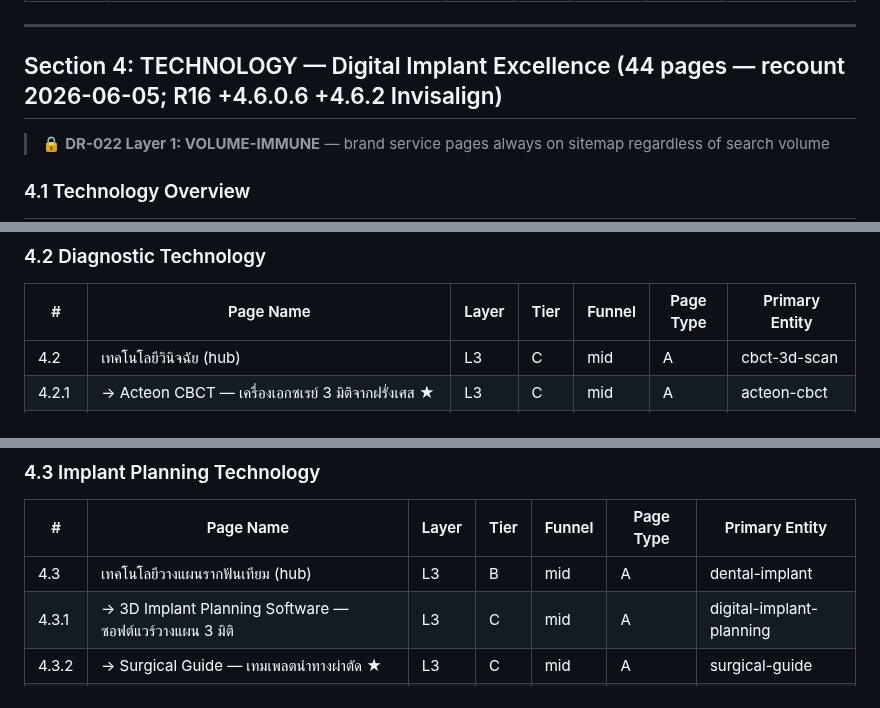
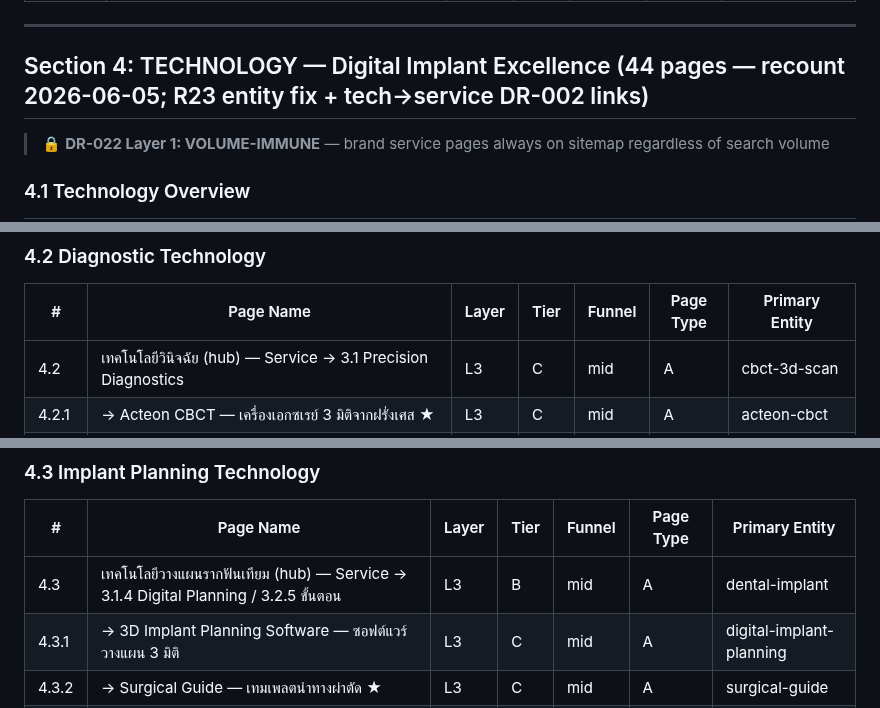
Before and after one commit to the-gifted-digital/eywa-smile-scape, a Markdown page: content-plan/sitemap.md, 3 parts joined by grey strips. GitHub-like rendering.

```diff
--- a/content-plan/sitemap.md
+++ b/content-plan/sitemap.md
@@ -613,7 +614,7 @@
 
 ---
 
-## Section 4: TECHNOLOGY — Digital Implant Excellence (44 pages — recount 2026-06-05; R16 +4.6.0.6 +4.6.2 Invisalign)
+## Section 4: TECHNOLOGY — Digital Implant Excellence (44 pages — recount 2026-06-05; R23 entity fix + tech→service DR-002 links)
 > 🔒 **DR-022 Layer 1: VOLUME-IMMUNE** — brand service pages always on sitemap regardless of search volume
 
 ### 4.1 Technology Overview
@@ -626,7 +627,7 @@
 
 | # | Page Name | Layer | Tier | Funnel | Page Type | Primary Entity |
 |---|-----------|-------|------|-------|-----------|----------------|
-| 4.2 | เทคโนโลยีวินิจฉัย (hub) | L3 | C | mid | A | cbct-3d-scan |
+| 4.2 | เทคโนโลยีวินิจฉัย (hub) — Service → 3.1 Precision Diagnostics | L3 | C | mid | A | cbct-3d-scan |
 | 4.2.1 | → Acteon CBCT — เครื่องเอกซเรย์ 3 มิติจากฝรั่งเศส ★ | L3 | C | mid | A | acteon-cbct |
 | | → → X-Mind Trium series / Low-dose protocol / FOV options / 3D + Pano + Ceph all-in-one / ISO/CE marked | | — | — | — |
 | 4.2.2 | → 3Shape TRIOS Intraoral Scanner — สแกนเนอร์จากเดนมาร์ก ★ | L3 | C | mid | A | trios-intraoral-scanner |
@@ -637,7 +638,7 @@
 
 | # | Page Name | Layer | Tier | Funnel | Page Type | Primary Entity |
 |---|-----------|-------|------|-------|-----------|----------------|
-| 4.3 | เทคโนโลยีวางแผนรากฟันเทียม (hub) | L3 | B | mid | A | dental-implant |
+| 4.3 | เทคโนโลยีวางแผนรากฟันเทียม (hub) — Service → 3.1.4 Digital Planning / 3.2.5 ขั้นตอน | L3 | B | mid | A | dental-implant |
 | 4.3.1 | → 3D Implant Planning Software — ซอฟต์แวร์วางแผน 3 มิติ | L3 | C | mid | A | digital-implant-planning |
 | 4.3.2 | → Surgical Guide — เทมเพลตนำทางผ่าตัด ★ | L3 | C | mid | A | surgical-guide |
 | 4.3.3 | → Virtual Implant Placement — จำลองตำแหน่งรากก่อนผ่าจริง | L3 | C | mid | A | digital-implant-planning |
```
Also changed, not shown: other parts of content-plan/sitemap.md (+8 -7 lines), README.md (+7 -7 lines), docs/changelog.md (+25 -0 lines).
